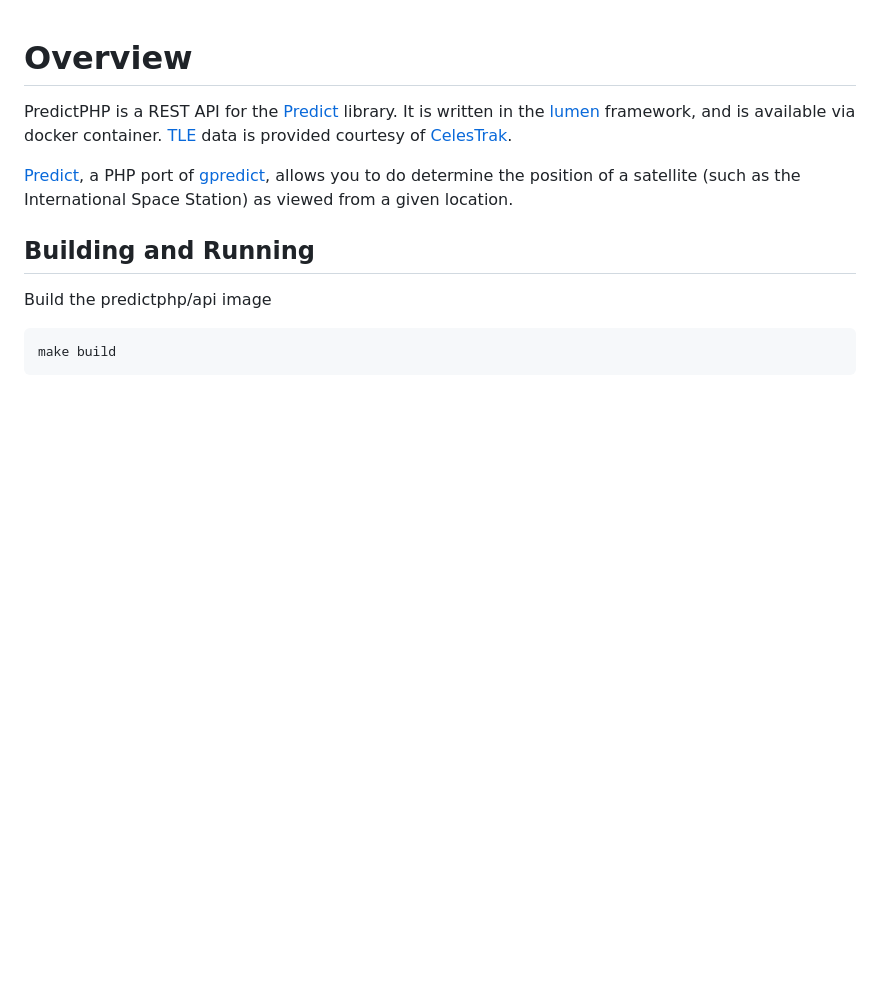
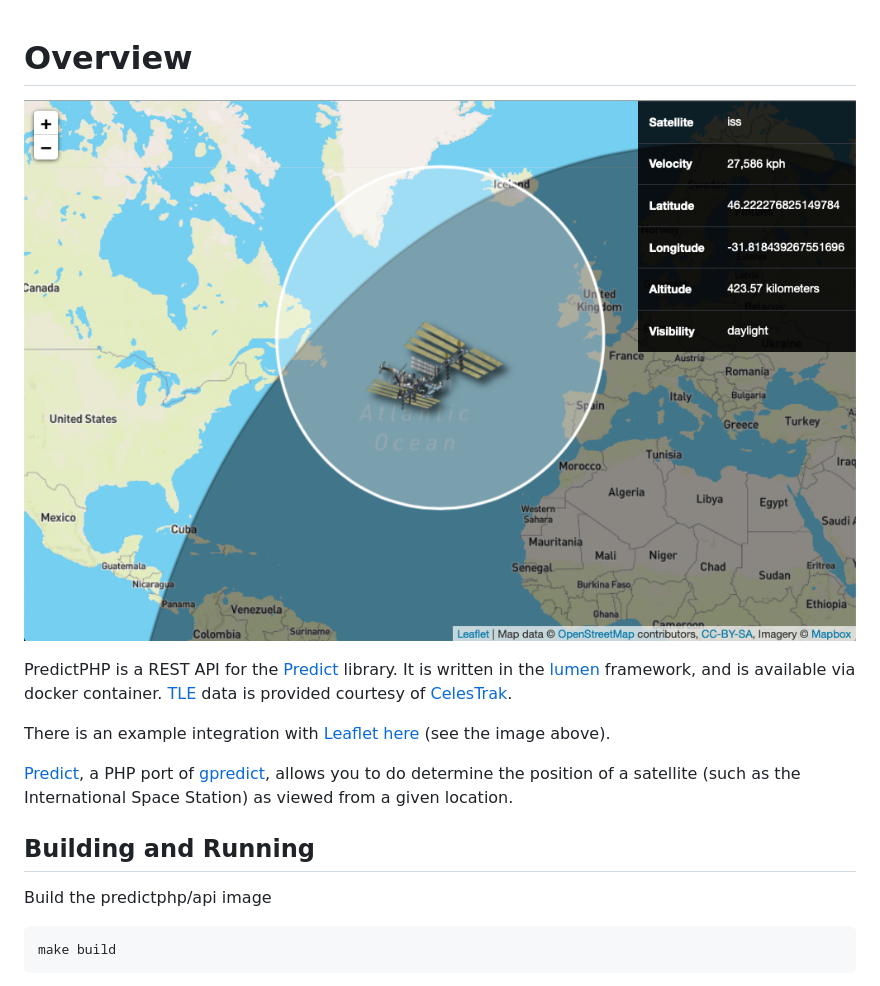
Before and after one commit to shupp/predict-api, a Markdown page: README.md, the part around the change. Rendered like a GitHub page; pictures changed too: examples/images/leafletjs.png (added); blank space fills up the shorter version.

Commit message:
Added leafletjs example image to README.md

```diff
--- a/README.md
+++ b/README.md
@@ -1,5 +1,11 @@
 # Overview
+
+![LeafletJS Integration Example Image](examples/images/leafletjs.png?raw=true)
+
+
 PredictPHP is a REST API for the [Predict](https://github.com/shupp/Predict) library.  It is written in the [lumen](https://lumen.laravel.com) framework, and is available via docker container.  [TLE](https://en.wikipedia.org/wiki/Two-line_element_set) data is provided courtesy of [CelesTrak](http://celestrak.com).
+
+There is an example integration with [Leaflet](https://leafletjs.com) [here](examples/leafletjs) (see the image above).
 
 [Predict](https://github.com/shupp/Predict), a PHP port of [gpredict](http://gpredict.oz9aec.net), allows you to do determine the position of a satellite (such as the International Space Station) as viewed from a given location.
 
```
